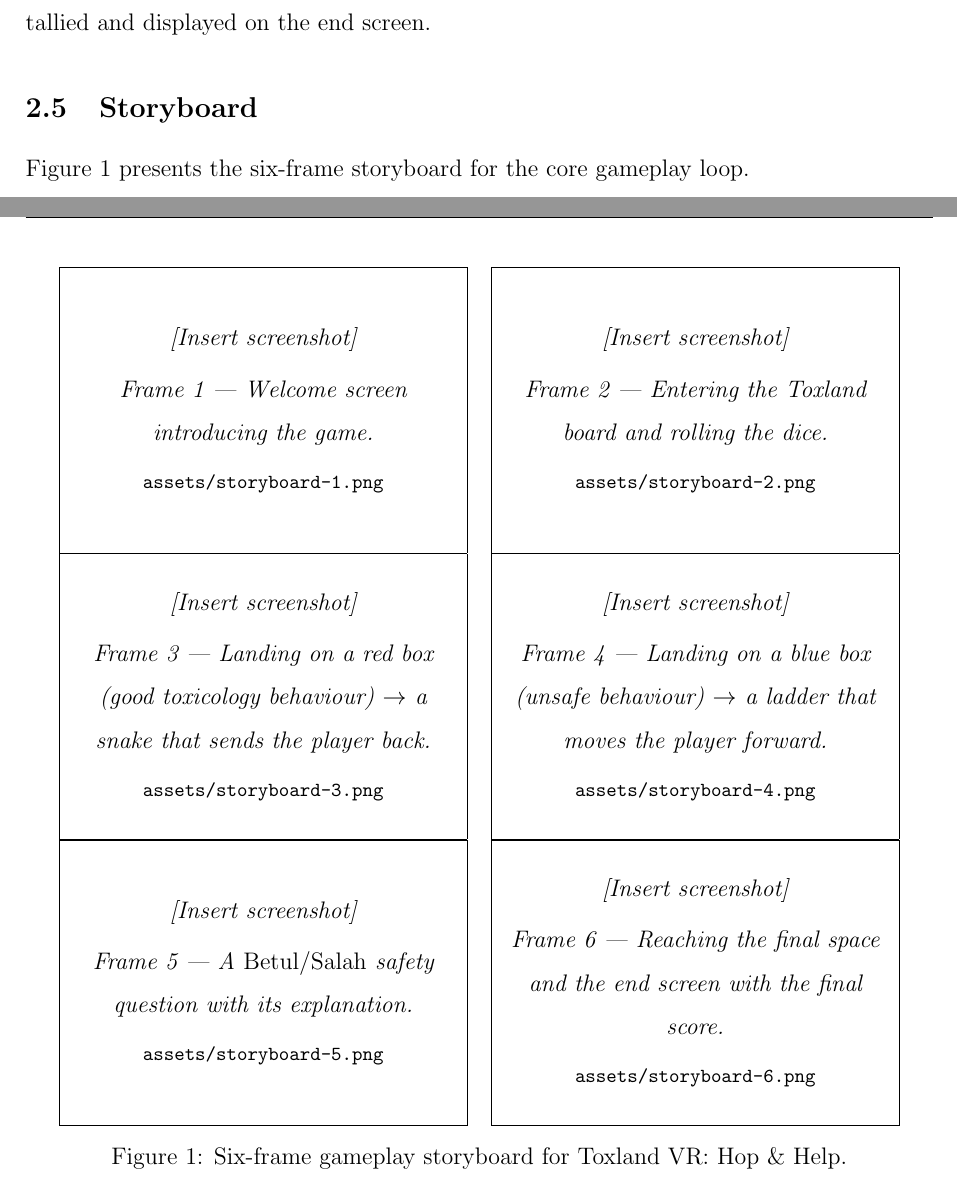
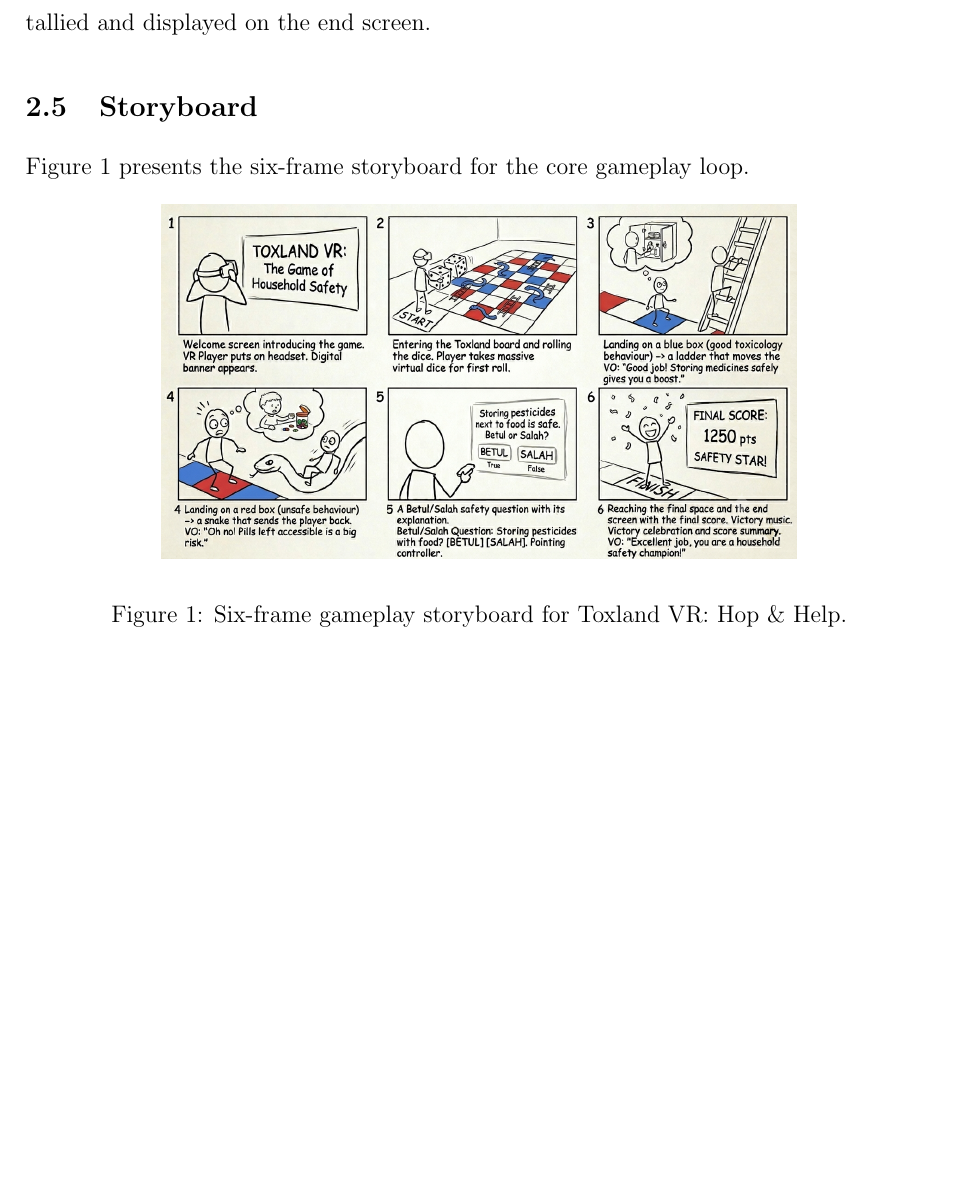
Before and after one commit to koayck/CPC452-Assignment-2, a LaTeX document (report/report.tex): two parts of pages 7 and 8 of 26 before the commit and part of page 7 of 25 after it, the two joined at a grey line, cut so that both start at the same text, the shorter picture padded with empty space. Compiled offline with pdfLaTeX.

Commit message:
feat(report): update storyboard

```diff
--- a/report/report.tex
+++ b/report/report.tex
@@ -170,15 +170,7 @@ Figure~\ref{fig:storyboard} presents the six-frame storyboard for the core gamep
 
 \begin{figure}[H]
 \centering
-\renewcommand{\arraystretch}{1.4}
-\begin{tabular}{cc}
-\figplaceholder{storyboard-1.png}{0.45\textwidth}{Frame 1 --- Welcome screen introducing the game.} &
-\figplaceholder{storyboard-2.png}{0.45\textwidth}{Frame 2 --- Entering the Toxland board and rolling the dice.} \\
-\figplaceholder{storyboard-3.png}{0.45\textwidth}{Frame 3 --- Landing on a red box (good toxicology behaviour) $\rightarrow$ a snake that sends the player back.} &
-\figplaceholder{storyboard-4.png}{0.45\textwidth}{Frame 4 --- Landing on a blue box (unsafe behaviour) $\rightarrow$ a ladder that moves the player forward.} \\
-\figplaceholder{storyboard-5.png}{0.45\textwidth}{Frame 5 --- A \emph{Betul/Salah} safety question with its explanation.} &
-\figplaceholder{storyboard-6.png}{0.45\textwidth}{Frame 6 --- Reaching the final space and the end screen with the final score.} \\
-\end{tabular}
+\includegraphics[width=0.7\textwidth]{storyboard.png}
 \caption{Six-frame gameplay storyboard for Toxland VR: Hop \& Help.}
 \label{fig:storyboard}
 \end{figure}
```
Also changed, not shown: report/assets/storyboard.png (added), 1 other file.
